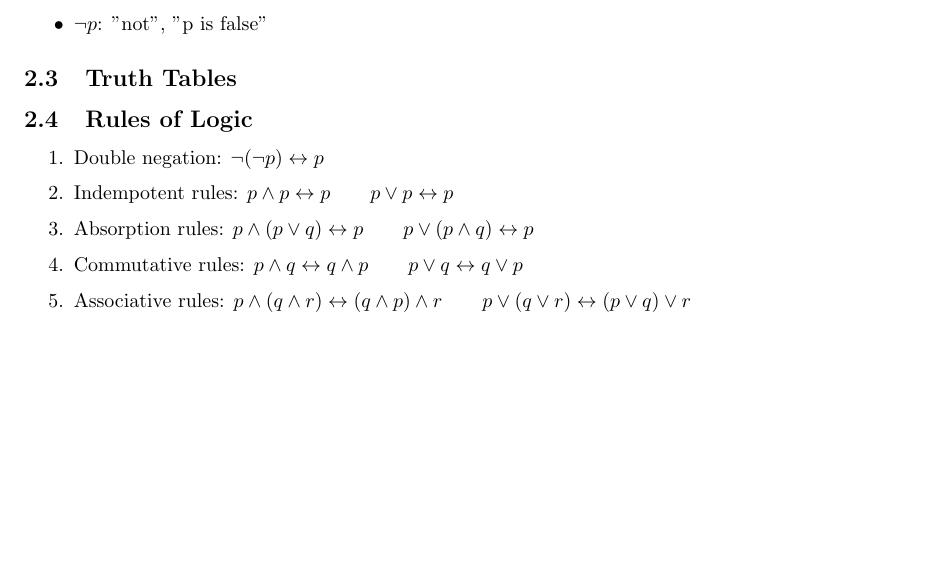
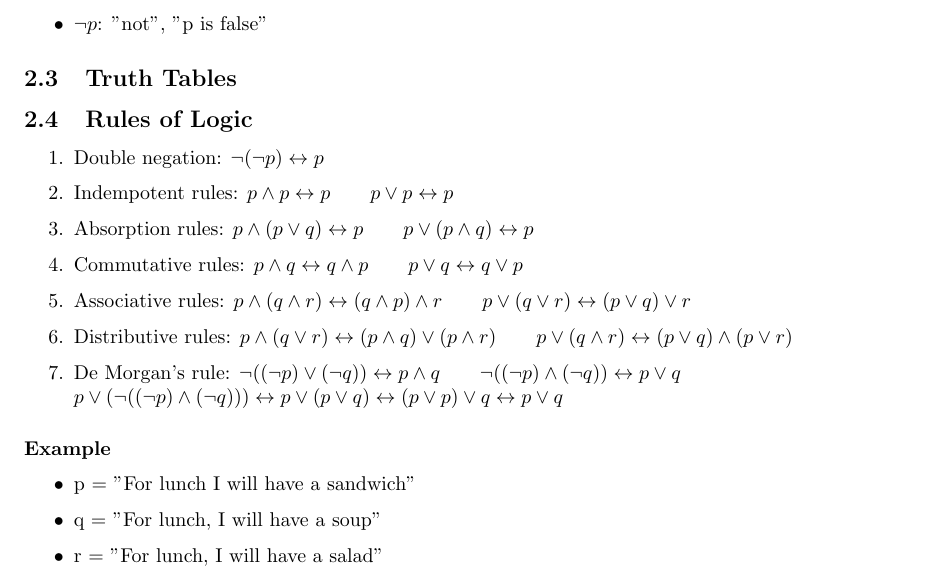
Before and after one commit to wikinotes/lecture-notes-2011, a LaTeX document (MATH240/MATH240_notes.tex): part of page 4 of 4, cut so that both start at the same text, the shorter picture padded with empty space. Compiled offline with pdfLaTeX.

Commit message:
math 240 update

```diff
--- a/MATH240/MATH240_notes.tex
+++ b/MATH240/MATH240_notes.tex
@@ -166,8 +166,19 @@ Some examples:
 	\item Absorption rules: $p \wedge (p \vee q) \leftrightarrow p \qquad p \vee (p \wedge q) \leftrightarrow p$
 	\item Commutative rules: $p \wedge q \leftrightarrow q \wedge p \qquad p \vee q \leftrightarrow q \vee p $
 	\item Associative rules: $p \wedge (q \wedge r) \leftrightarrow (q \wedge p) \wedge r \qquad p \vee (q \vee r)\leftrightarrow (p \vee q) \vee r$
+%% Friday Sept 9th 2011
+	\item Distributive rules: $p \wedge (q \vee r) \leftrightarrow (p \wedge q) \vee (p \wedge r) \qquad p \vee (q \wedge r) \leftrightarrow (p \vee q) \wedge (p \vee r)$
+	\item De Morgan's rule: $\neg((\neg p) \vee (\neg q)) \leftrightarrow p \wedge q \qquad \neg((\neg p) \wedge (\neg q)) \leftrightarrow p \vee q$\\
+	$p \vee (\neg ((\neg p) \wedge (\neg q))) \leftrightarrow  p \vee (p \vee q) \leftrightarrow (p \vee p) \vee q \leftrightarrow p \vee q$
+\end{enumerate}
 
-\end{enumerate}
+\paragraph{Example}
+\begin{itemize}
+\item p = "For lunch I will have a sandwich"
+\item q = "For lunch, I will have a soup"
+\item r = "For lunch, I will have a salad"
+
+\end{itemize}
 
 
 
```
Also changed, not shown: MATH240/MATH240_notes.pdf, 4 other files.
